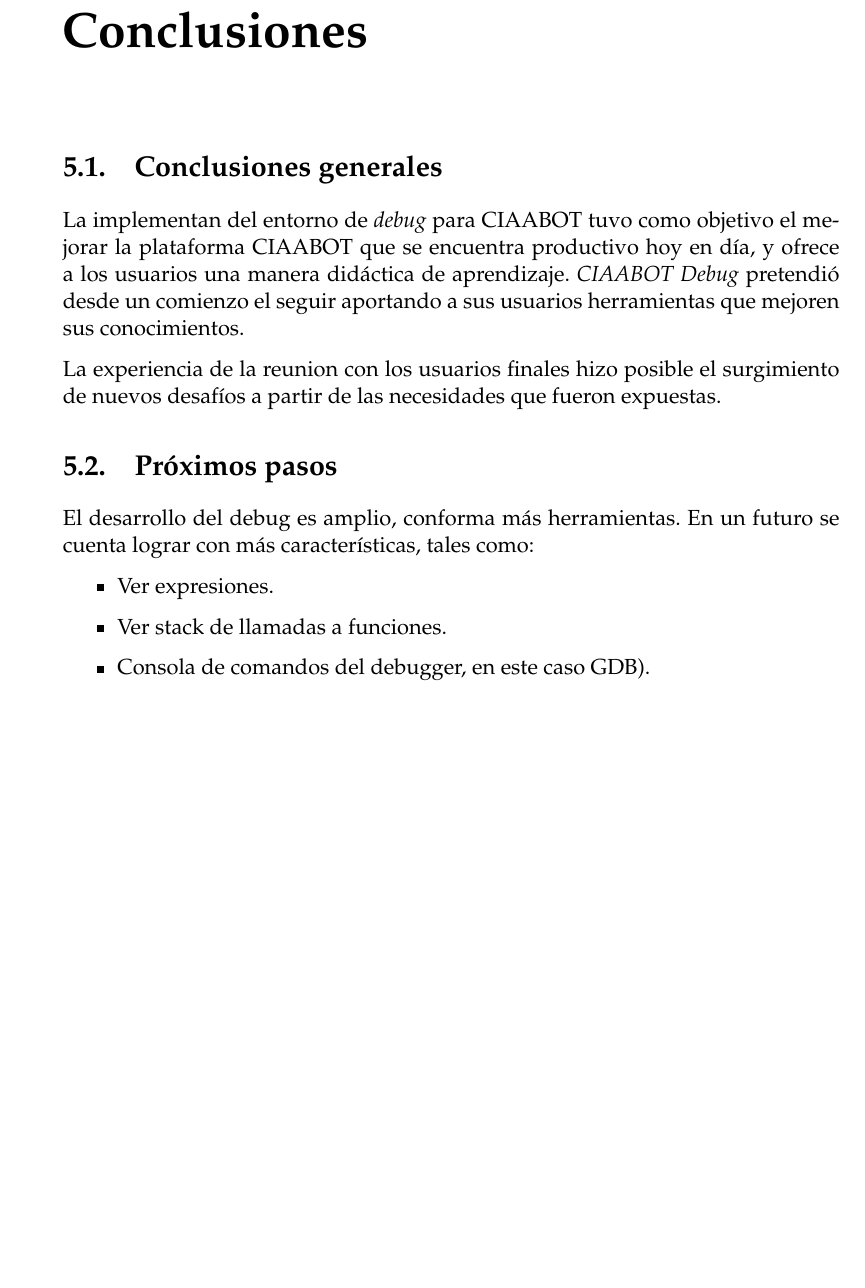
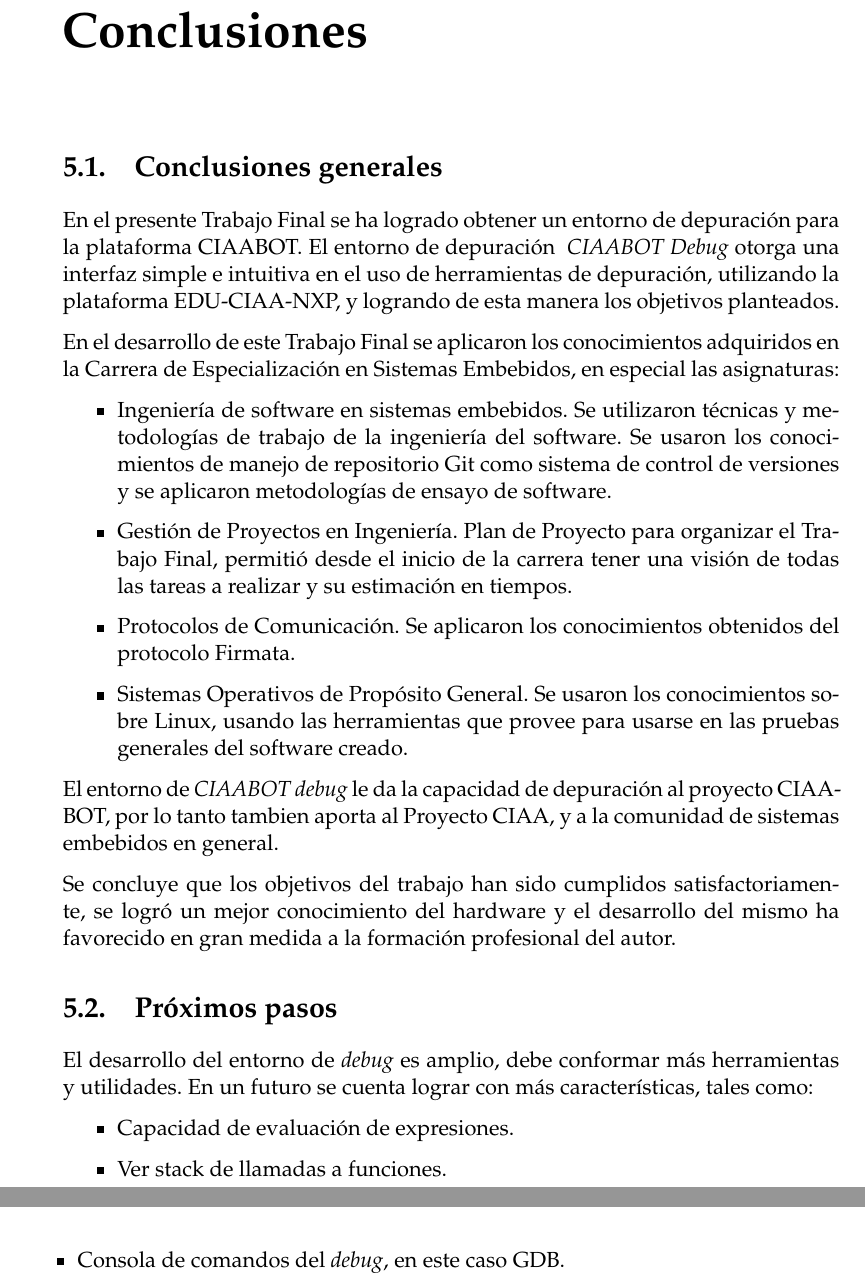
Before and after one commit to jennifferch/Memoria-CESE, a LaTeX thesis (memoria.tex, which reads Chapters/Chapter5.tex): part of page 61 of 63 before the commit and two parts of pages 61 and 62 of 63 after it, the two joined at a grey line, cut so that both start at the same text, the shorter picture padded with empty space. Compiled offline with pdfLaTeX.

Commit message:
More changes

```diff
--- a/Chapters/Chapter5.tex
+++ b/Chapters/Chapter5.tex
@@ -13,11 +13,34 @@
 
 \section{Conclusiones generales }
 
+En el presente Trabajo Final se ha logrado obtener un entorno de depuración para la plataforma CIAABOT. El entorno de depuración \emph{ CIAABOT Debug} otorga una interfaz simple e intuitiva en el uso de herramientas de depuración, utilizando la plataforma EDU-CIAA-NXP, y logrando de esta manera los objetivos planteados.
 
-La implementan del entorno de \emph{debug} para CIAABOT tuvo como objetivo el mejorar la plataforma CIAABOT que se encuentra productivo hoy en día, y ofrece a los usuarios una manera didáctica de aprendizaje. \emph{CIAABOT Debug} pretendió desde un comienzo el seguir aportando a sus usuarios herramientas que mejoren sus conocimientos.
+En el desarrollo de este Trabajo Final se aplicaron los conocimientos adquiridos en la Carrera de Especialización en Sistemas Embebidos, en especial las asignaturas:
 
-La experiencia de la reunion con los usuarios finales hizo posible el surgimiento de nuevos desafíos a partir de las necesidades que fueron expuestas.
+\begin{itemize}
+	\item Ingeniería de software en sistemas embebidos. Se utilizaron técnicas y metodologías de trabajo de la ingeniería del software. Se usaron los conocimientos de manejo de repositorio Git como sistema de control de versiones y se aplicaron metodologías de ensayo de software.
+	\item Gestión de Proyectos en Ingeniería. Plan de Proyecto para organizar el Trabajo Final, permitió desde el inicio de la carrera tener una visión de todas las tareas a realizar y su estimación en tiempos.
+	\item Protocolos de Comunicación. Se aplicaron los conocimientos obtenidos del protocolo Firmata.
+	\item Sistemas Operativos de Propósito General. Se usaron los conocimientos sobre Linux, usando las herramientas que provee para usarse en las pruebas generales del software creado.
+\end{itemize}
 
+
+
+
+% Aportes del trabajo realizado. Que se logro realizar.
+% Evaluar el cumplimiento de los objetivos y requerimientos.
+% Que se logoro realizar (no planeado inicialmente).
+% Cómo se realizo:
+% Metodología aplicada
+% Desafios a lo largo del proyecto.
+% Que conocimientos puse en práctica.
+% Conocimientos adquiridos.
+% Reflexion final.
+
+El entorno de \emph{CIAABOT debug} le da la capacidad de depuración al proyecto CIAABOT, por lo tanto tambien aporta al Proyecto CIAA, y a la comunidad de sistemas embebidos en general.
+
+Se concluye que los objetivos del trabajo han sido cumplidos satisfactoriamente, se logró un mejor conocimiento del hardware y el desarrollo del mismo ha favorecido en
+gran medida a la formación profesional del autor.
 
 
 %----------------------------------------------------------------------------------------
@@ -25,11 +48,10 @@
 %----------------------------------------------------------------------------------------
 \section{Próximos pasos}
 
-El desarrollo del debug es amplio, conforma más herramientas. En un futuro se cuenta
-lograr con más características, tales como:
+El desarrollo del entorno de \emph{debug} es amplio, debe conformar más herramientas y utilidades. En un futuro se cuenta lograr con más características, tales como:
 
 \begin{itemize}
-	\item Ver expresiones.
+	\item Capacidad de evaluación de expresiones.
 	\item Ver stack de llamadas a funciones.
-	\item Consola de comandos del debugger, en este caso GDB).
+	\item Consola de comandos del \emph{debug}, en este caso GDB.
 \end{itemize}
```
Also changed, not shown: Chapters/Chapter3.tex (+1 -1 lines), memoria.pdf, 3 other files.
